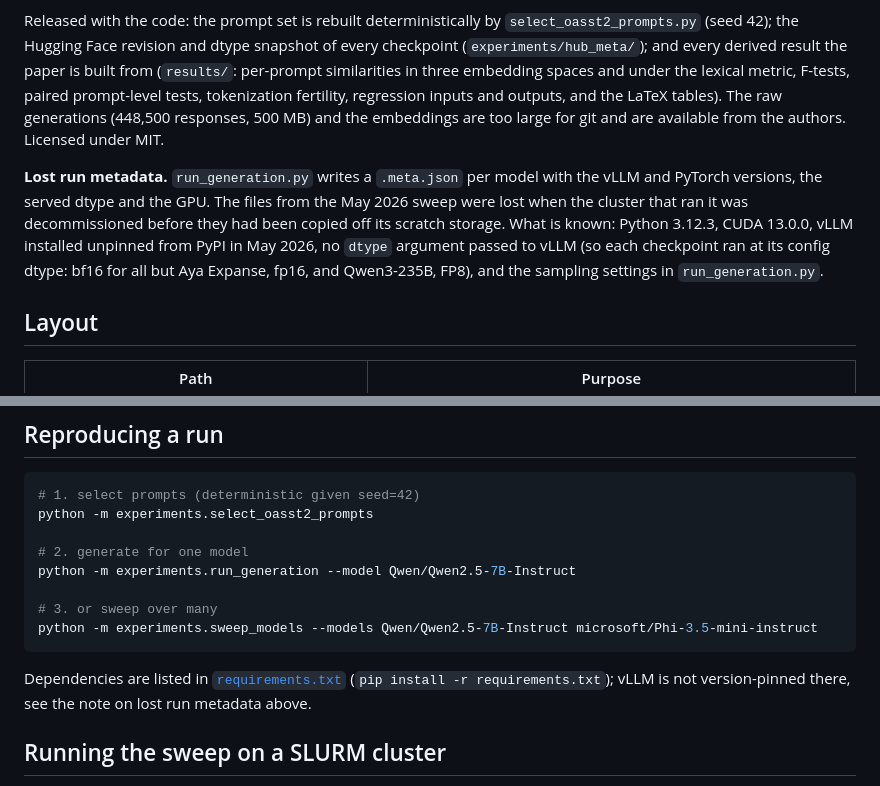
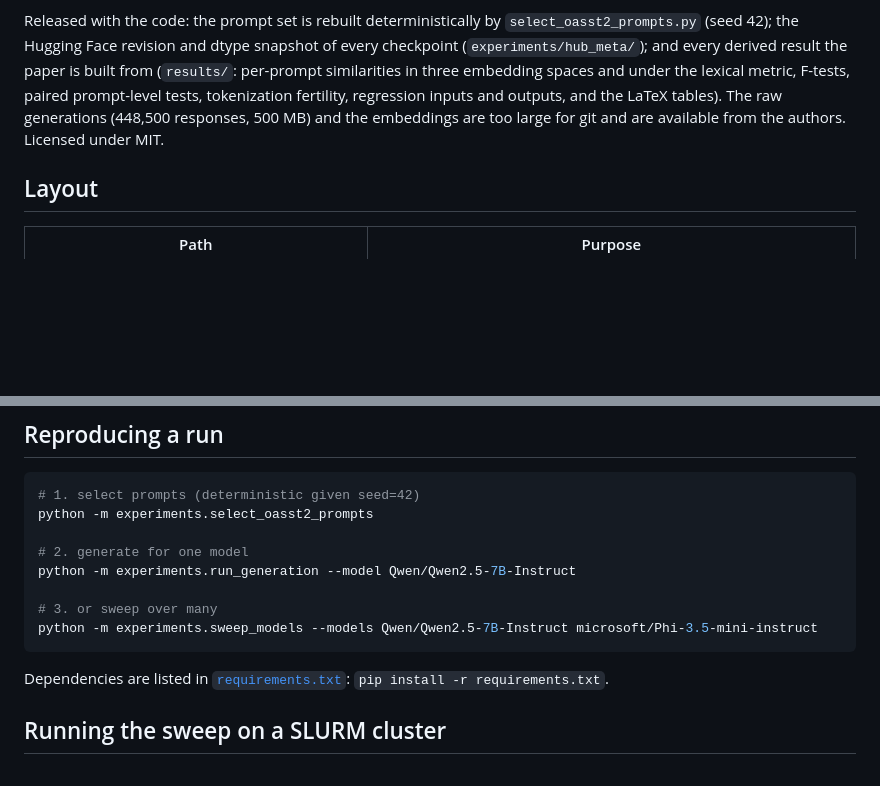
Before and after one commit to xaverdavey/multilingual-artificial-hivemind, a Markdown page: README.md, 2 parts joined by grey strips. Drawn GitHub-style; blank space fills up the shorter version.

Commit message:
README: shorten the release note
Co-Authored-By: Claude Fable 5.1 <noreply@anthropic.com>
Claude-Session: https://claude.ai/code/session_01T43pnz8UrR1fgDG7v4tqwX

````diff
--- a/README.md
+++ b/README.md
@@ -10,13 +10,6 @@ result the paper is built from (`results/`: per-prompt similarities in three emb
 lexical metric, F-tests, paired prompt-level tests, tokenization fertility, regression inputs and outputs, and
 the LaTeX tables). The raw generations (448,500 responses, 500 MB) and the embeddings are too large for git
 and are available from the authors. Licensed under MIT.
-
-**Lost run metadata.** `run_generation.py` writes a `.meta.json` per model with the vLLM and PyTorch versions,
-the served dtype and the GPU. The files from the May 2026 sweep were lost when the cluster that ran it was
-decommissioned before they had been copied off its scratch storage. What is known: Python 3.12.3, CUDA 13.0.0,
-vLLM installed unpinned from PyPI in May 2026, no `dtype` argument passed to vLLM (so each checkpoint ran at
-its config dtype: bf16 for all but Aya Expanse, fp16, and Qwen3-235B, FP8), and the sampling settings in
-`run_generation.py`.
 
 ## Layout
 
@@ -83,7 +76,7 @@ python -m experiments.run_generation --model Qwen/Qwen2.5-7B-Instruct
 python -m experiments.sweep_models --models Qwen/Qwen2.5-7B-Instruct microsoft/Phi-3.5-mini-instruct
 ```
 
-Dependencies are listed in [`requirements.txt`](requirements.txt) (`pip install -r requirements.txt`); vLLM is not version-pinned there, see the note on lost run metadata above.
+Dependencies are listed in [`requirements.txt`](requirements.txt): `pip install -r requirements.txt`.
 
 ## Running the sweep on a SLURM cluster
 
````
